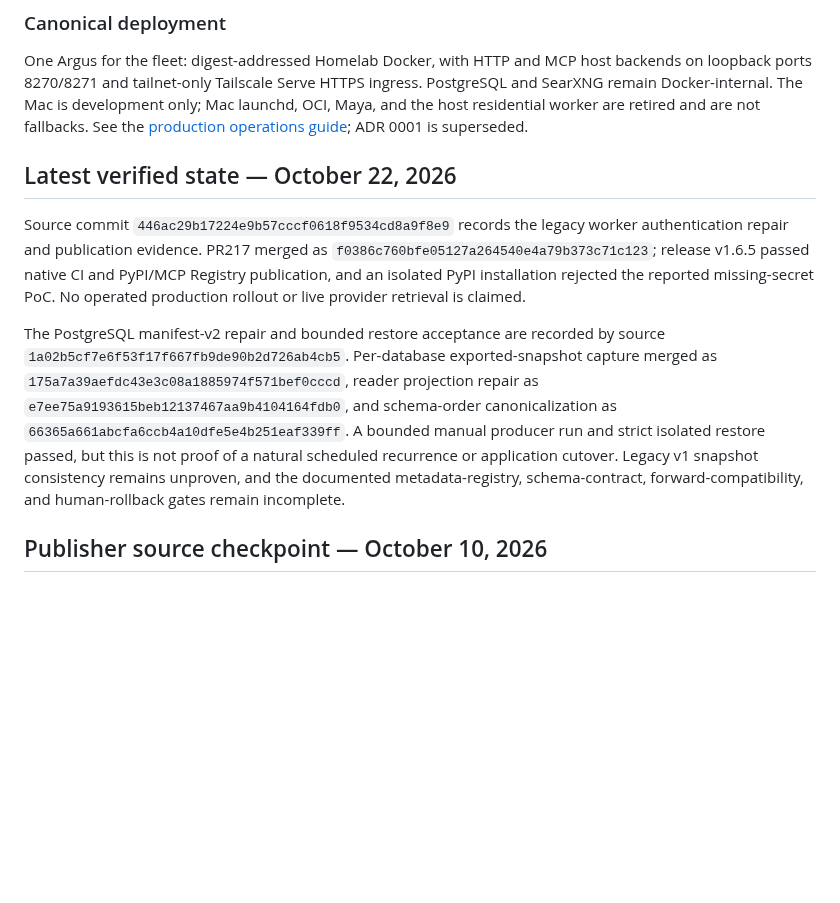
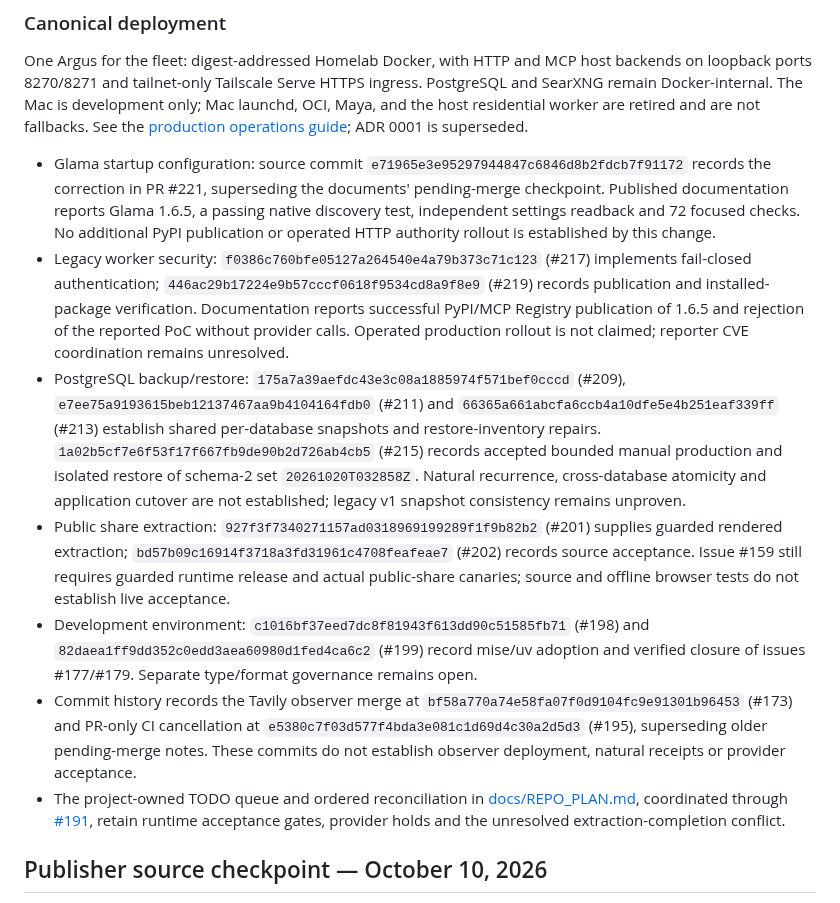
Before and after one commit to Khamel83/argus, a Markdown page: CONTEXT.md, the part around the change. Drawn GitHub-style; blank space fills up the shorter version.

Commit message:
docs: reconcile repository context and TODOs
Janitor-Publication: 968c3ef5ca62c4907b1aaabe762dead71c3efffd6b1446b90135b9d6b12c7dac

```diff
--- a/CONTEXT.md
+++ b/CONTEXT.md
@@ -362,11 +362,13 @@ development only; Mac launchd, OCI, Maya, and the host residential worker are
 retired and are not fallbacks. See the
 [production operations guide](docs/operations.md); ADR 0001 is superseded.
 <!-- janitor:begin:recent -->
-## Latest verified state — October 22, 2026
-
-Source commit `446ac29b17224e9b57cccf0618f9534cd8a9f8e9` records the legacy worker authentication repair and publication evidence. PR217 merged as `f0386c760bfe05127a264540e4a79b373c71c123`; release v1.6.5 passed native CI and PyPI/MCP Registry publication, and an isolated PyPI installation rejected the reported missing-secret PoC. No operated production rollout or live provider retrieval is claimed.
-
-The PostgreSQL manifest-v2 repair and bounded restore acceptance are recorded by source `1a02b5cf7e6f53f17f667fb9de90b2d726ab4cb5`. Per-database exported-snapshot capture merged as `175a7a39aefdc43e3c08a1885974f571bef0cccd`, reader projection repair as `e7ee75a9193615beb12137467aa9b4104164fdb0`, and schema-order canonicalization as `66365a661abcfa6ccb4a10dfe5e4b251eaf339ff`. A bounded manual producer run and strict isolated restore passed, but this is not proof of a natural scheduled recurrence or application cutover. Legacy v1 snapshot consistency remains unproven, and the documented metadata-registry, schema-contract, forward-compatibility, and human-rollback gates remain incomplete.
+- Glama startup configuration: source commit `e71965e3e95297944847c6846d8b2fdcb7f91172` records the correction in PR #221, superseding the documents' pending-merge checkpoint. Published documentation reports Glama 1.6.5, a passing native discovery test, independent settings readback and 72 focused checks. No additional PyPI publication or operated HTTP authority rollout is established by this change.
+- Legacy worker security: `f0386c760bfe05127a264540e4a79b373c71c123` (#217) implements fail-closed authentication; `446ac29b17224e9b57cccf0618f9534cd8a9f8e9` (#219) records publication and installed-package verification. Documentation reports successful PyPI/MCP Registry publication of 1.6.5 and rejection of the reported PoC without provider calls. Operated production rollout is not claimed; reporter CVE coordination remains unresolved.
+- PostgreSQL backup/restore: `175a7a39aefdc43e3c08a1885974f571bef0cccd` (#209), `e7ee75a9193615beb12137467aa9b4104164fdb0` (#211) and `66365a661abcfa6ccb4a10dfe5e4b251eaf339ff` (#213) establish shared per-database snapshots and restore-inventory repairs. `1a02b5cf7e6f53f17f667fb9de90b2d726ab4cb5` (#215) records accepted bounded manual production and isolated restore of schema-2 set `20261020T032858Z`. Natural recurrence, cross-database atomicity and application cutover are not established; legacy v1 snapshot consistency remains unproven.
+- Public share extraction: `927f3f7340271157ad0318969199289f1f9b82b2` (#201) supplies guarded rendered extraction; `bd57b09c16914f3718a3fd31961c4708feafeae7` (#202) records source acceptance. Issue #159 still requires guarded runtime release and actual public-share canaries; source and offline browser tests do not establish live acceptance.
+- Development environment: `c1016bf37eed7dc8f81943f613dd90c51585fb71` (#198) and `82daea1ff9dd352c0edd3aea60980d1fed4ca6c2` (#199) record mise/uv adoption and verified closure of issues #177/#179. Separate type/format governance remains open.
+- Commit history records the Tavily observer merge at `bf58a770a74e58fa07f0d9104fc9e91301b96453` (#173) and PR-only CI cancellation at `e5380c7f03d577f4bda3e081c1d69d4c30a2d5d3` (#195), superseding older pending-merge notes. These commits do not establish observer deployment, natural receipts or provider acceptance.
+- The project-owned TODO queue and ordered reconciliation in [docs/REPO_PLAN.md](docs/REPO_PLAN.md), coordinated through [#191](https://github.com/Khamel83/argus/issues/191), retain runtime acceptance gates, provider holds and the unresolved extraction-completion conflict.
 <!-- janitor:end:recent -->
 ## Publisher source checkpoint — October 10, 2026
 
```
